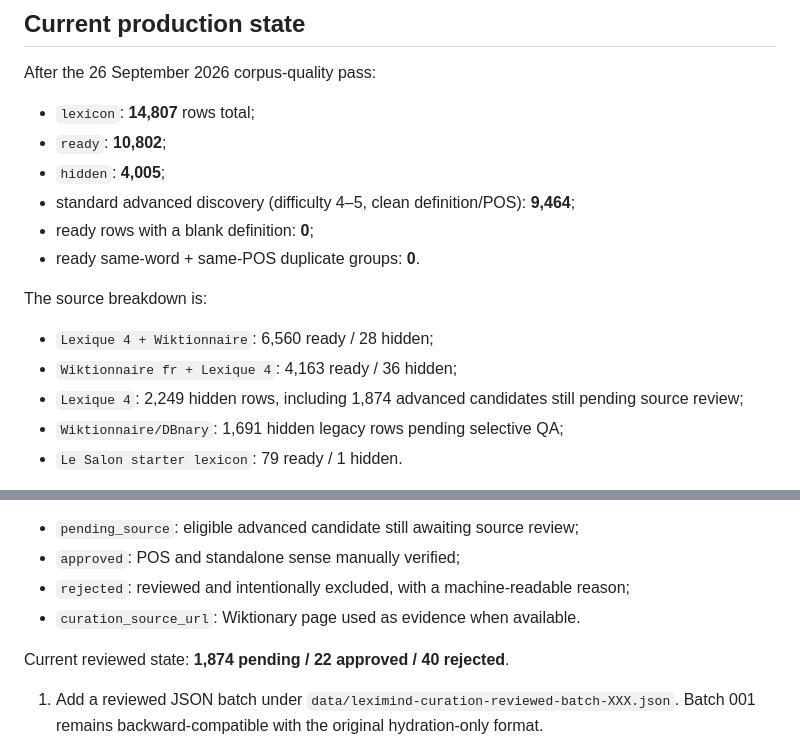
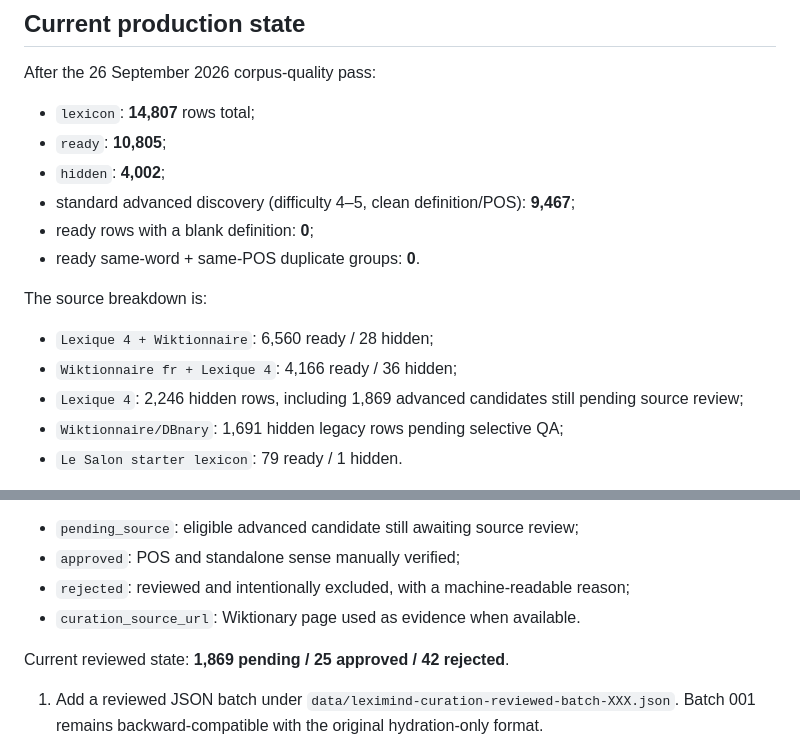
Before and after one commit to Giloukar/8am-ricain, a Markdown page: data/README.md, 2 parts joined by grey strips. GitHub-like rendering.

Commit message:
Refresh LexiMind metrics after curation batch 007

```diff
--- a/data/README.md
+++ b/data/README.md
@@ -22,16 +22,16 @@ Published discovery rows must also have a non-empty definition and one of the su
 After the 26 September 2026 corpus-quality pass:
 
 - `lexicon`: **14,807** rows total;
-- `ready`: **10,802**;
-- `hidden`: **4,005**;
-- standard advanced discovery (difficulty 4–5, clean definition/POS): **9,464**;
+- `ready`: **10,805**;
+- `hidden`: **4,002**;
+- standard advanced discovery (difficulty 4–5, clean definition/POS): **9,467**;
 - ready rows with a blank definition: **0**;
 - ready same-word + same-POS duplicate groups: **0**.
 
 The source breakdown is:
 - `Lexique 4 + Wiktionnaire`: 6,560 ready / 28 hidden;
-- `Wiktionnaire fr + Lexique 4`: 4,163 ready / 36 hidden;
-- `Lexique 4`: 2,249 hidden rows, including 1,874 advanced candidates still pending source review;
+- `Wiktionnaire fr + Lexique 4`: 4,166 ready / 36 hidden;
+- `Lexique 4`: 2,246 hidden rows, including 1,869 advanced candidates still pending source review;
 - `Wiktionnaire/DBnary`: 1,691 hidden legacy rows pending selective QA;
 - `Le Salon starter lexicon`: 79 ready / 1 hidden.
 
@@ -49,7 +49,7 @@ Curation is persisted directly on each lexicon row:
 - `rejected`: reviewed and intentionally excluded, with a machine-readable reason;
 - `curation_source_url`: Wiktionary page used as evidence when available.
 
-Current reviewed state: **1,874 pending / 22 approved / 40 rejected**.
+Current reviewed state: **1,869 pending / 25 approved / 42 rejected**.
 
 1. Add a reviewed JSON batch under `data/leximind-curation-reviewed-batch-XXX.json`. Batch 001 remains backward-compatible with the original hydration-only format.
 2. Mark each new record `approved` or `rejected`. Approved rows need a definition and Wiktionary URL; rejected rows need a controlled reason and may include an evidence URL.
```
